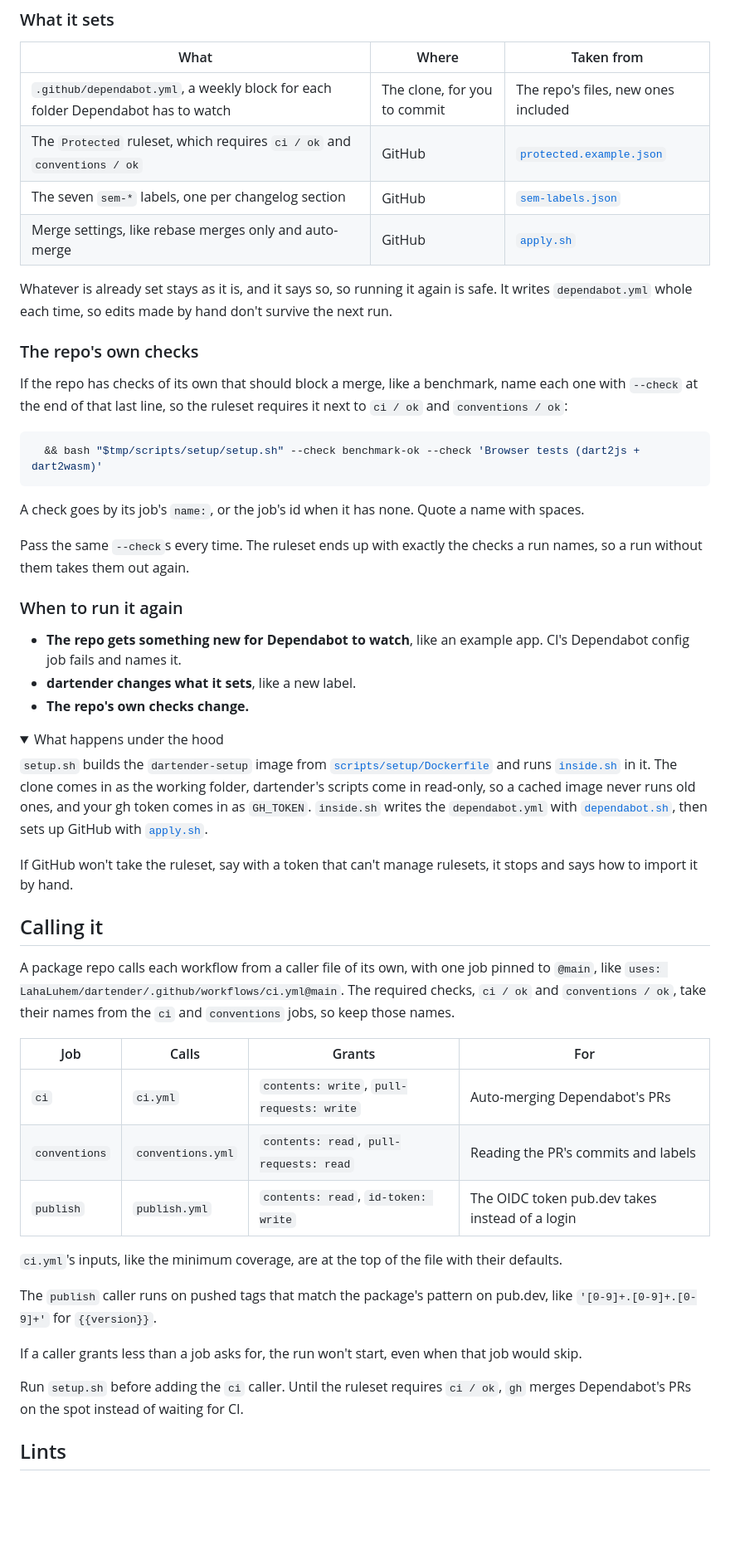
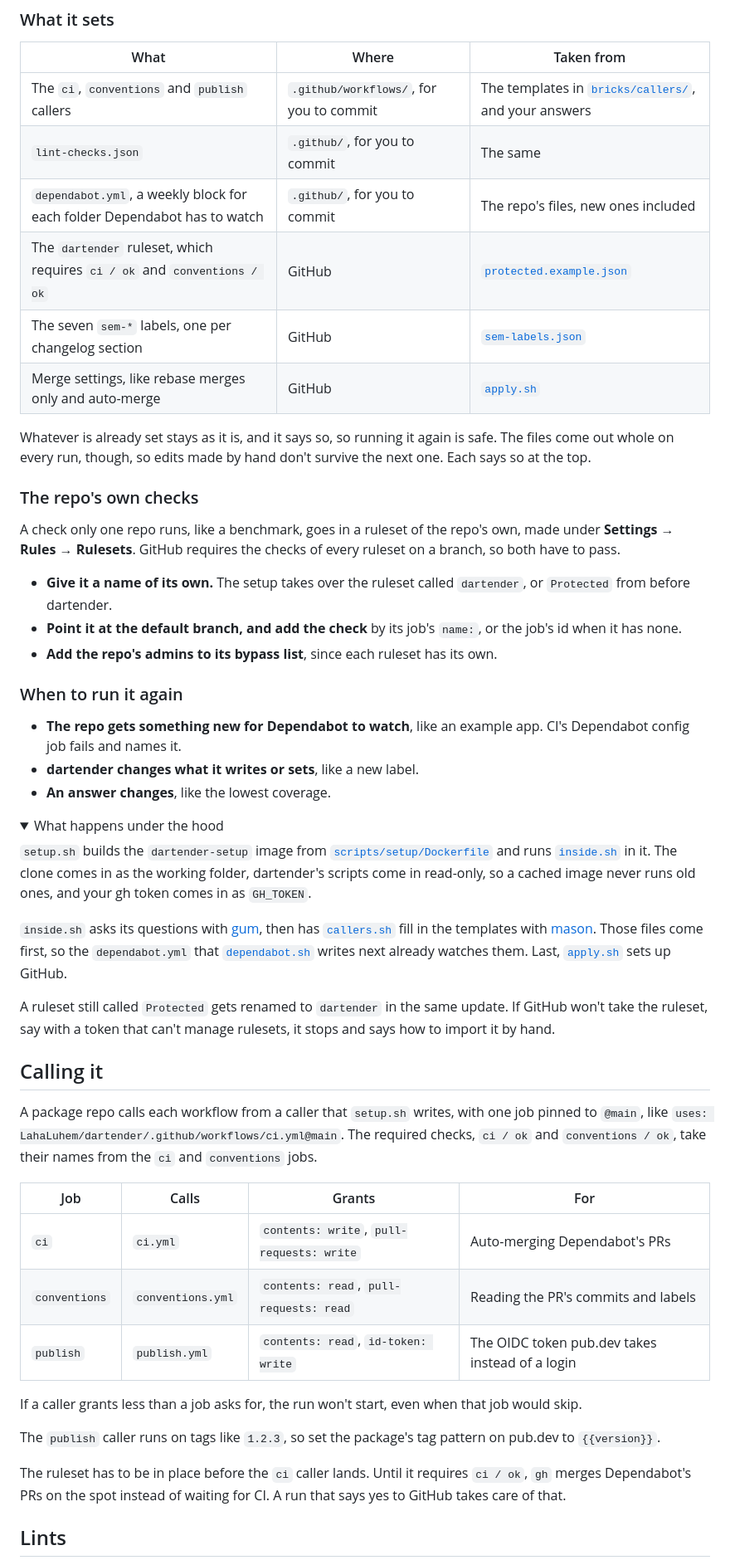
Before and after one commit to LahaLuhem/dartender, a Markdown page: README.md, the part around one of its changes. Shown at 83% size. GitHub-like rendering; folded sections open; blank space fills up the shorter version.

Commit message:
docs: README for the setup's questions

````diff
--- a/README.md
+++ b/README.md
@@ -51,35 +71,35 @@ Then look over the `.github/dependabot.yml` it wrote, and commit it.
 
 | What | Where | Taken from |
 |---|---|---|
-| `.github/dependabot.yml`, a weekly block for each folder Dependabot has to watch | The clone, for you to commit | The repo's files, new ones included |
-| The `Protected` ruleset, which requires `ci / ok` and `conventions / ok` | GitHub | [`protected.example.json`](scripts/setup/protected.example.json) |
+| The `ci`, `conventions` and `publish` callers | `.github/workflows/`, for you to commit | The templates in [`bricks/callers/`](bricks/callers/), and your answers |
+| `lint-checks.json` | `.github/`, for you to commit | The same |
+| `dependabot.yml`, a weekly block for each folder Dependabot has to watch | `.github/`, for you to commit | The repo's files, new ones included |
+| The `dartender` ruleset, which requires `ci / ok` and `conventions / ok` | GitHub | [`protected.example.json`](scripts/setup/protected.example.json) |
 | The seven `sem-*` labels, one per changelog section | GitHub | [`sem-labels.json`](scripts/sem-labels.json) |
 | Merge settings, like rebase merges only and auto-merge | GitHub | [`apply.sh`](scripts/setup/apply.sh) |
 
-Whatever is already set stays as it is, and it says so, so running it again is safe. It writes
-`dependabot.yml` whole each time, so edits made by hand don't survive the next run.
+Whatever is already set stays as it is, and it says so, so running it again is safe. The files come
+out whole on every run, though, so edits made by hand don't survive the next one. Each says so at
+the top.
 
 ### The repo's own checks
 
-If the repo has checks of its own that should block a merge, like a benchmark, name each one with
-`--check` at the end of that last line, so the ruleset requires it next to `ci / ok` and
-`conventions / ok`:
+A check only one repo runs, like a benchmark, goes in a ruleset of the repo's own, made under
+**Settings → Rules → Rulesets**. GitHub requires the checks of every ruleset on a branch, so both
+have to pass.
 
-```bash
-  && bash "$tmp/scripts/setup/setup.sh" --check benchmark-ok --check 'Browser tests (dart2js + dart2wasm)'
-```
-
-A check goes by its job's `name:`, or the job's id when it has none. Quote a name with spaces.
-
-Pass the same `--check`s every time. The ruleset ends up with exactly the checks a run names, so a
-run without them takes them out again.
+- **Give it a name of its own.** The setup takes over the ruleset called `dartender`, or
+  `Protected` from before dartender.
+- **Point it at the default branch, and add the check** by its job's `name:`, or the job's id when
+  it has none.
+- **Add the repo's admins to its bypass list**, since each ruleset has its own.
 
 ### When to run it again
 
 - **The repo gets something new for Dependabot to watch**, like an example app. CI's Dependabot
   config job fails and names it.
-- **dartender changes what it sets**, like a new label.
-- **The repo's own checks change.**
+- **dartender changes what it writes or sets**, like a new label.
+- **An answer changes**, like the lowest coverage.
 
 <details>
 <summary>What happens under the hood</summary>
@@ -87,20 +107,25 @@ run without them takes them out again.
 `setup.sh` builds the `dartender-setup` image from [`scripts/setup/Dockerfile`](scripts/setup/Dockerfile)
 and runs [`inside.sh`](scripts/setup/inside.sh) in it. The clone comes in as the working folder,
 dartender's scripts come in read-only, so a cached image never runs old ones, and your gh token
-comes in as `GH_TOKEN`. `inside.sh` writes the `dependabot.yml` with
-[`dependabot.sh`](scripts/setup/dependabot.sh), then sets up GitHub with
-[`apply.sh`](scripts/setup/apply.sh).
+comes in as `GH_TOKEN`.
 
-If GitHub won't take the ruleset, say with a token that can't manage rulesets, it stops and says
-how to import it by hand.
+`inside.sh` asks its questions with [gum](https://github.com/charmbracelet/gum), then has
+[`callers.sh`](scripts/setup/callers.sh) fill in the templates with
+[mason](https://github.com/felangel/mason). Those files come first, so the `dependabot.yml` that
+[`dependabot.sh`](scripts/setup/dependabot.sh) writes next already watches them. Last,
+[`apply.sh`](scripts/setup/apply.sh) sets up GitHub.
+
+A ruleset still called `Protected` gets renamed to `dartender` in the same update. If GitHub won't
+take the ruleset, say with a token that can't manage rulesets, it stops and says how to import it
+by hand.
 
 </details>
 
 ## Calling it
 
-A package repo calls each workflow from a caller file of its own, with one job pinned to `@main`,
-like `uses: LahaLuhem/dartender/.github/workflows/ci.yml@main`. The required checks, `ci / ok` and
-`conventions / ok`, take their names from the `ci` and `conventions` jobs, so keep those names.
+A package repo calls each workflow from a caller that `setup.sh` writes, with one job pinned to
+`@main`, like `uses: LahaLuhem/dartender/.github/workflows/ci.yml@main`. The required checks,
+`ci / ok` and `conventions / ok`, take their names from the `ci` and `conventions` jobs.
 
 | Job | Calls | Grants | For |
 |---|---|---|---|
@@ -108,15 +133,14 @@ like `uses: LahaLuhem/dartender/.github/workflows/ci.yml@main`. The required che
 | `conventions` | `conventions.yml` | `contents: read`, `pull-requests: read` | Reading the PR's commits and labels |
 | `publish` | `publish.yml` | `contents: read`, `id-token: write` | The OIDC token pub.dev takes instead of a login |
 
-`ci.yml`'s inputs, like the minimum coverage, are at the top of the file with their defaults.
-
-The `publish` caller runs on pushed tags that match the package's pattern on pub.dev, like
-`'[0-9]+.[0-9]+.[0-9]+'` for `{{version}}`.
-
 If a caller grants less than a job asks for, the run won't start, even when that job would skip.
 
-Run `setup.sh` before adding the `ci` caller. Until the ruleset requires `ci / ok`, `gh` merges
-Dependabot's PRs on the spot instead of waiting for CI.
+The `publish` caller runs on tags like `1.2.3`, so set the package's tag pattern on pub.dev to
+`{{version}}`.
+
+The ruleset has to be in place before the `ci` caller lands. Until it requires `ci / ok`, `gh`
+merges Dependabot's PRs on the spot instead of waiting for CI. A run that says yes to GitHub takes
+care of that.
 
 ## Lints
 
````
Also changed, not shown: other parts of README.md (+35 -12 lines).
